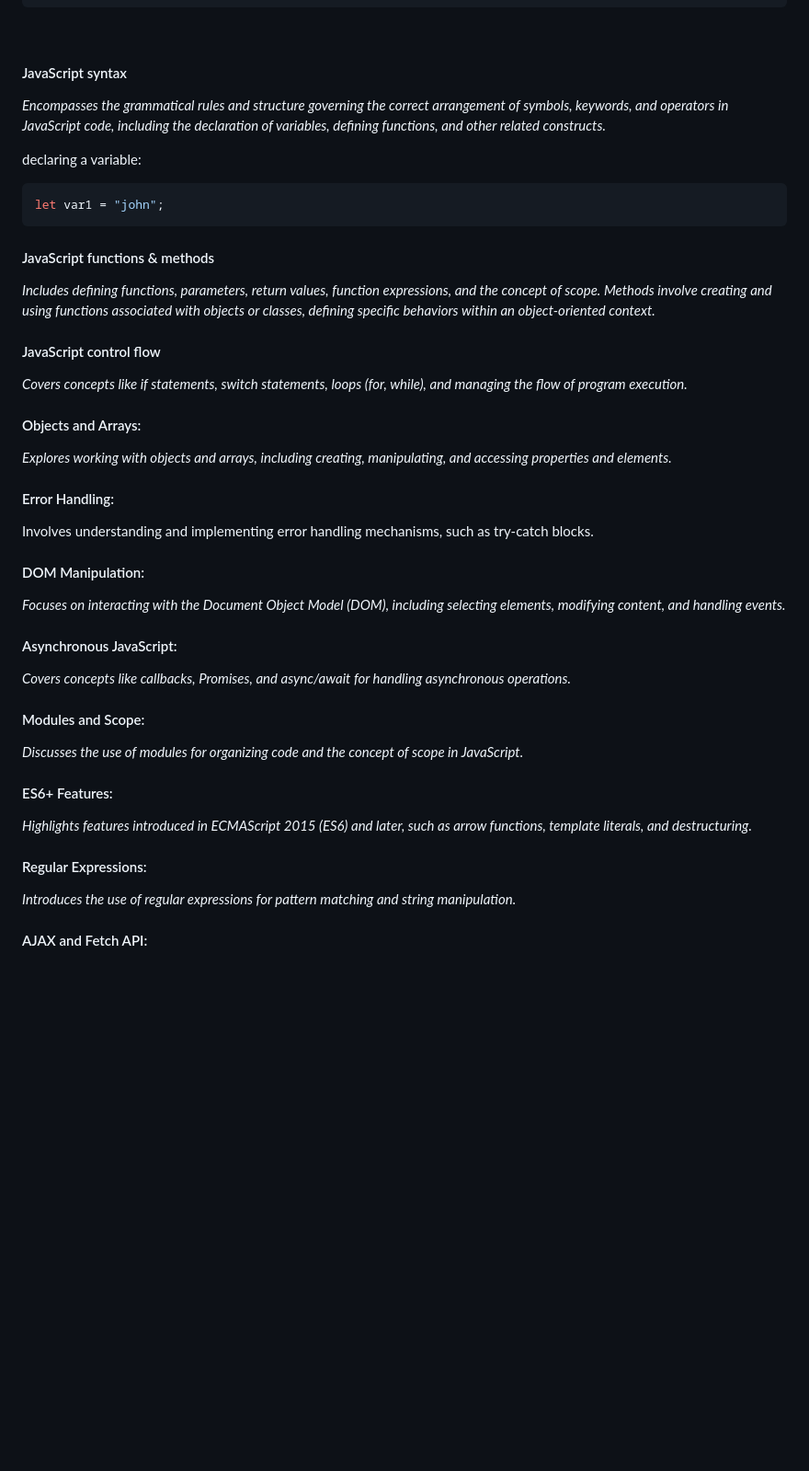
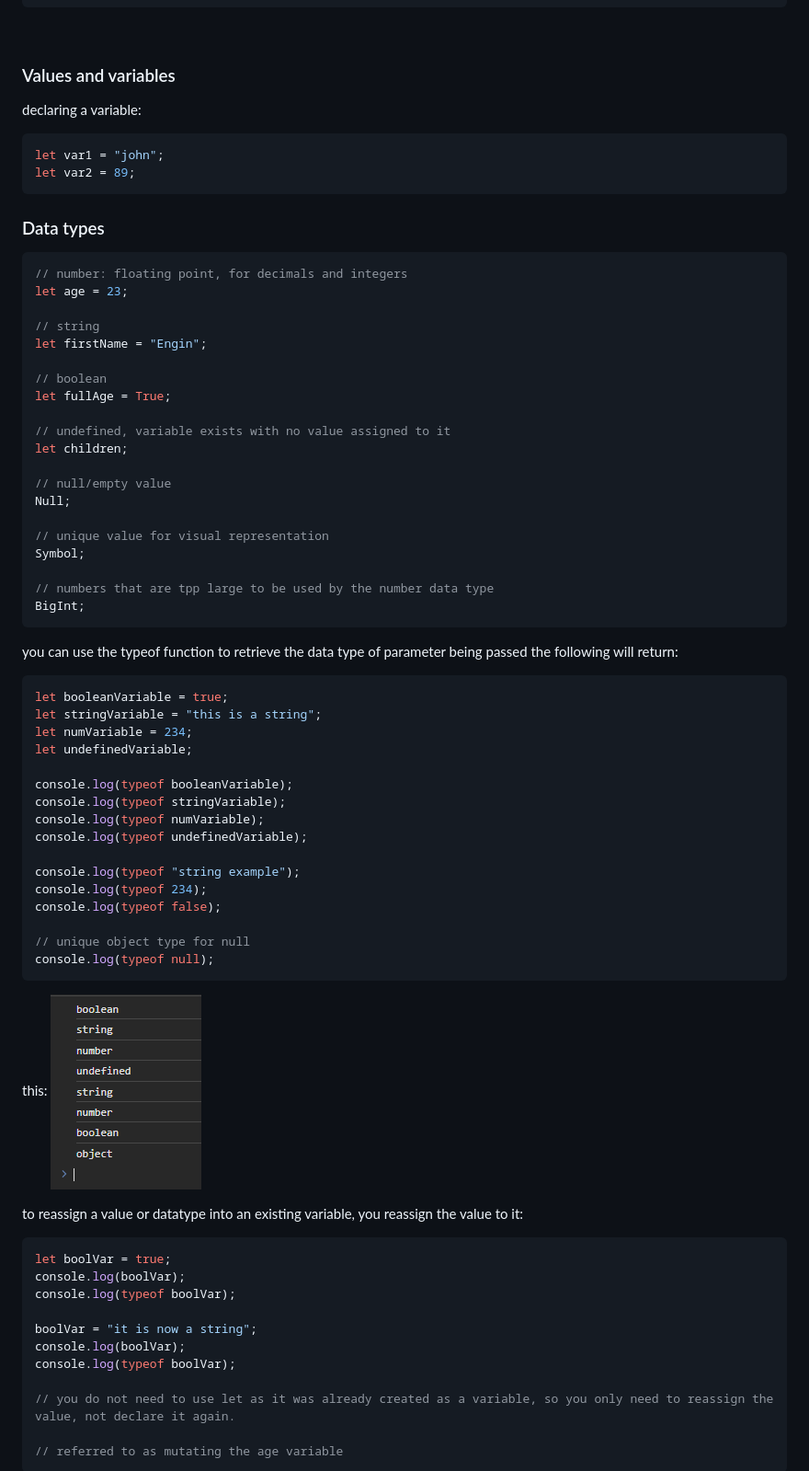
Before and after one commit to GedikEngin/Imecar, a Markdown page: frontend/js_notes.md, the part around one of its changes. Shown at 92% size. GitHub-like rendering; pictures changed too: frontend/image-2.png (added); blank space fills up the shorter version.

Commit message:
further progress with js basics and notes

````diff
--- a/frontend/js_notes.md
+++ b/frontend/js_notes.md
@@ -47,51 +47,78 @@ This will output the math operation into the browser console.
 
 <br>
 
-#### JavaScript syntax
-
-_Encompasses the grammatical rules and structure governing the correct arrangement of symbols, keywords, and operators in JavaScript code, including the declaration of variables, defining functions, and other related constructs._
+### Values and variables
 
 declaring a variable:
 
 ```js
 let var1 = "john";
+let var2 = 89;
 ```
 
-#### JavaScript functions & methods
+### Data types
 
-_Includes defining functions, parameters, return values, function expressions, and the concept of scope. Methods involve creating and using functions associated with objects or classes, defining specific behaviors within an object-oriented context._
+```js
+// number: floating point, for decimals and integers
+let age = 23;
 
-#### JavaScript control flow
+// string
+let firstName = "Engin";
 
-_Covers concepts like if statements, switch statements, loops (for, while), and managing the flow of program execution._
+// boolean
+let fullAge = True;
 
-#### Objects and Arrays:
+// undefined, variable exists with no value assigned to it
+let children;
 
-_Explores working with objects and arrays, including creating, manipulating, and accessing properties and elements._
+// null/empty value
+Null;
 
-#### Error Handling:
+// unique value for visual representation
+Symbol;
 
-Involves understanding and implementing error handling mechanisms, such as try-catch blocks.
+// numbers that are tpp large to be used by the number data type
+BigInt;
+```
 
-#### DOM Manipulation:
+you can use the typeof function to retrieve the data type of parameter being passed the following will return:
 
-_Focuses on interacting with the Document Object Model (DOM), including selecting elements, modifying content, and handling events._
+```js
+let booleanVariable = true;
+let stringVariable = "this is a string";
+let numVariable = 234;
+let undefinedVariable;
 
-#### Asynchronous JavaScript:
+console.log(typeof booleanVariable);
+console.log(typeof stringVariable);
+console.log(typeof numVariable);
+console.log(typeof undefinedVariable);
 
-_Covers concepts like callbacks, Promises, and async/await for handling asynchronous operations._
+console.log(typeof "string example");
+console.log(typeof 234);
+console.log(typeof false);
 
-#### Modules and Scope:
+// unique object type for null
+console.log(typeof null);
+```
 
-_Discusses the use of modules for organizing code and the concept of scope in JavaScript._
+this:
+![console output](image-2.png)
+<br>
 
-#### ES6+ Features:
+to reassign a value or datatype into an existing variable, you reassign the value to it:
 
-_Highlights features introduced in ECMAScript 2015 (ES6) and later, such as arrow functions, template literals, and destructuring._
+```js
+let boolVar = true;
+console.log(boolVar);
+console.log(typeof boolVar);
 
-#### Regular Expressions:
+boolVar = "it is now a string";
+console.log(boolVar);
+console.log(typeof boolVar);
 
-_Introduces the use of regular expressions for pattern matching and string manipulation._
+// you do not need to use let as it was already created as a variable, so you only need to reassign the value, not declare it again.
 
-#### AJAX and Fetch API:
+// referred to as mutating the age variable
+```
 
````
Also changed, not shown: other parts of frontend/js_notes.md (+190 -4 lines), frontend/image-3.png (added), frontend/image-4.png (added), 4 other files.
